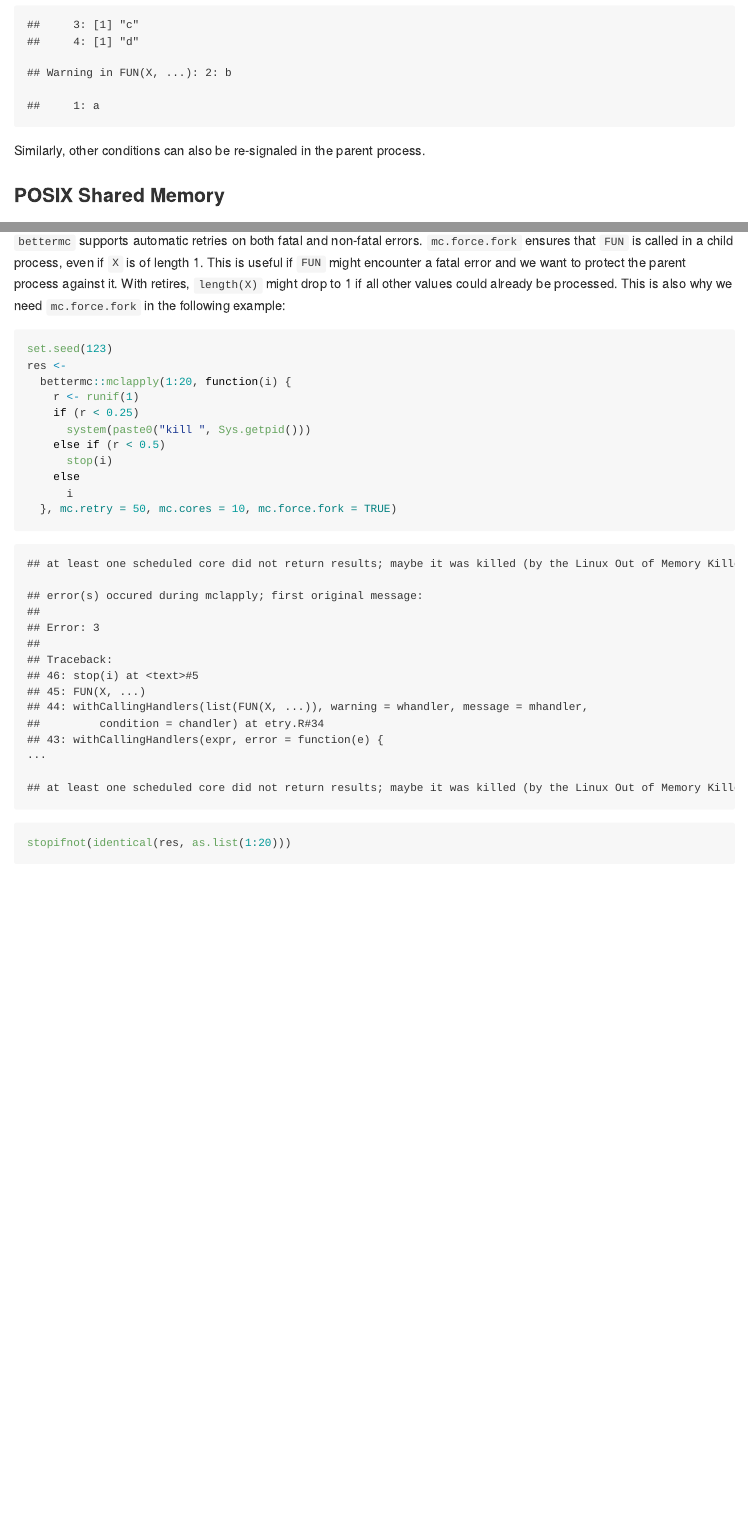
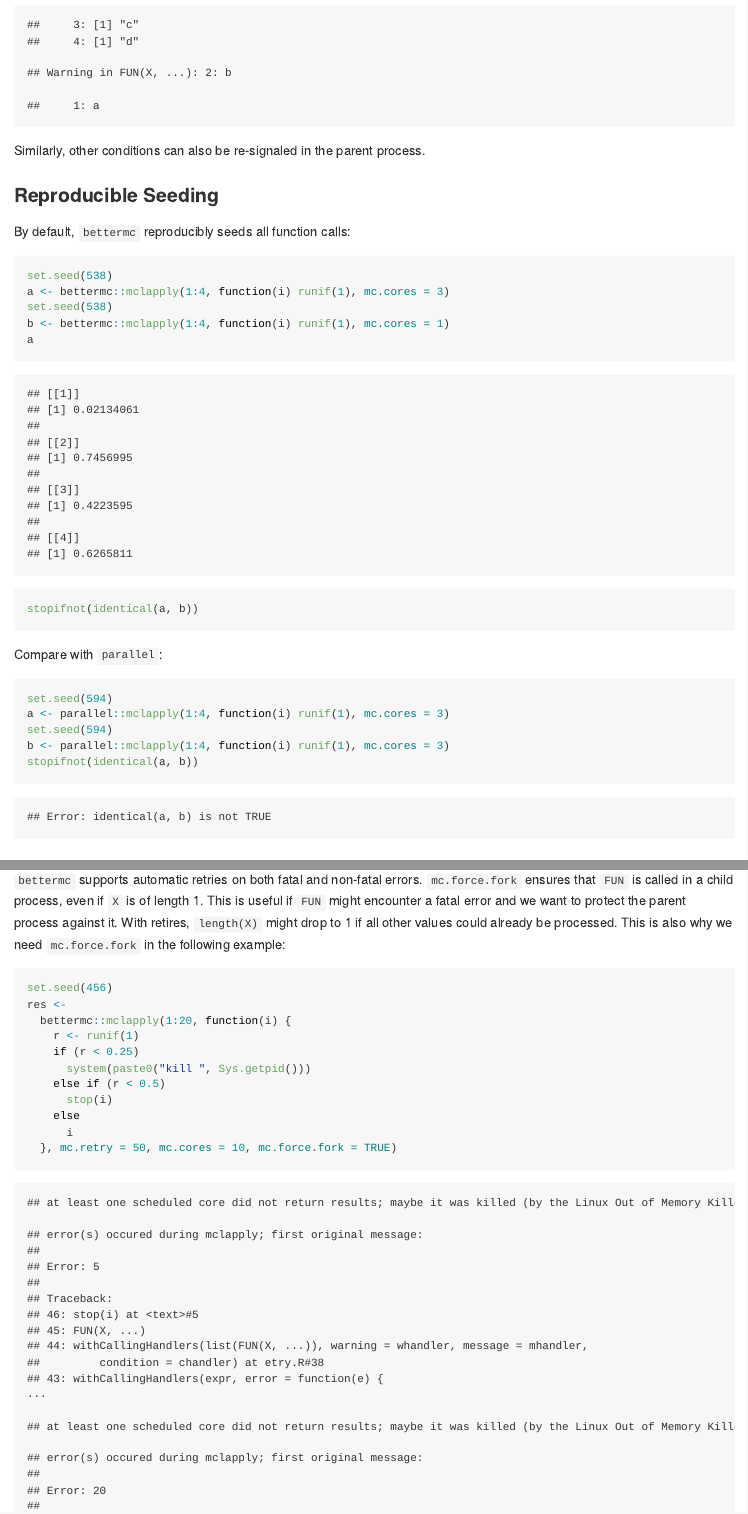
Before and after one commit to gfkse/bettermc, an R Markdown document (README.Rmd): the page in a window 1100 px wide, from 3540 px down, and a second part further down, joined at a grey line. The pictures show the output file README.md that the author committed with the source, drawn offline in the style of GitHub; badge pictures from the web are left out.

Commit message:
improve seeding

````diff
--- a/README.Rmd
+++ b/README.Rmd
@@ -132,6 +132,27 @@ ret <- bettermc::mclapply(1:4, f)
 ```
 Similarly, other conditions can also be re-signaled in the parent process.
 
+### Reproducible Seeding
+By default, `bettermc` reproducibly seeds all function calls:
+```{r seeding}
+set.seed(538)
+a <- bettermc::mclapply(1:4, function(i) runif(1), mc.cores = 3)
+set.seed(538)
+b <- bettermc::mclapply(1:4, function(i) runif(1), mc.cores = 1)
+a
+stopifnot(identical(a, b))
+```
+
+Compare with `parallel`:
+```{r seeding_parallel, error=TRUE}
+set.seed(594)
+a <- parallel::mclapply(1:4, function(i) runif(1), mc.cores = 3)
+set.seed(594)
+b <- parallel::mclapply(1:4, function(i) runif(1), mc.cores = 3)
+stopifnot(identical(a, b))
+```
+
+
 ### POSIX Shared Memory
 Many types of objects can be returned from the child processes using POSIX shared memory.
 This includes e.g. logical, numeric, complex and raw vectors and arrays as well as factors.
@@ -221,7 +242,7 @@ This is useful if `FUN` might encounter a fatal error and we want to protect the
 With retires, `length(X)` might drop to 1 if all other values could already be processed.
 This is also why we need `mc.force.fork` in the following example:
 ```{r retry, output.lines=10}
-set.seed(123)
+set.seed(456)
 res <-
   bettermc::mclapply(1:20, function(i) {
     r <- runif(1)
````
Also changed, not shown: R/mclapply.R (+29 -2 lines), README.md, 5 other files.
